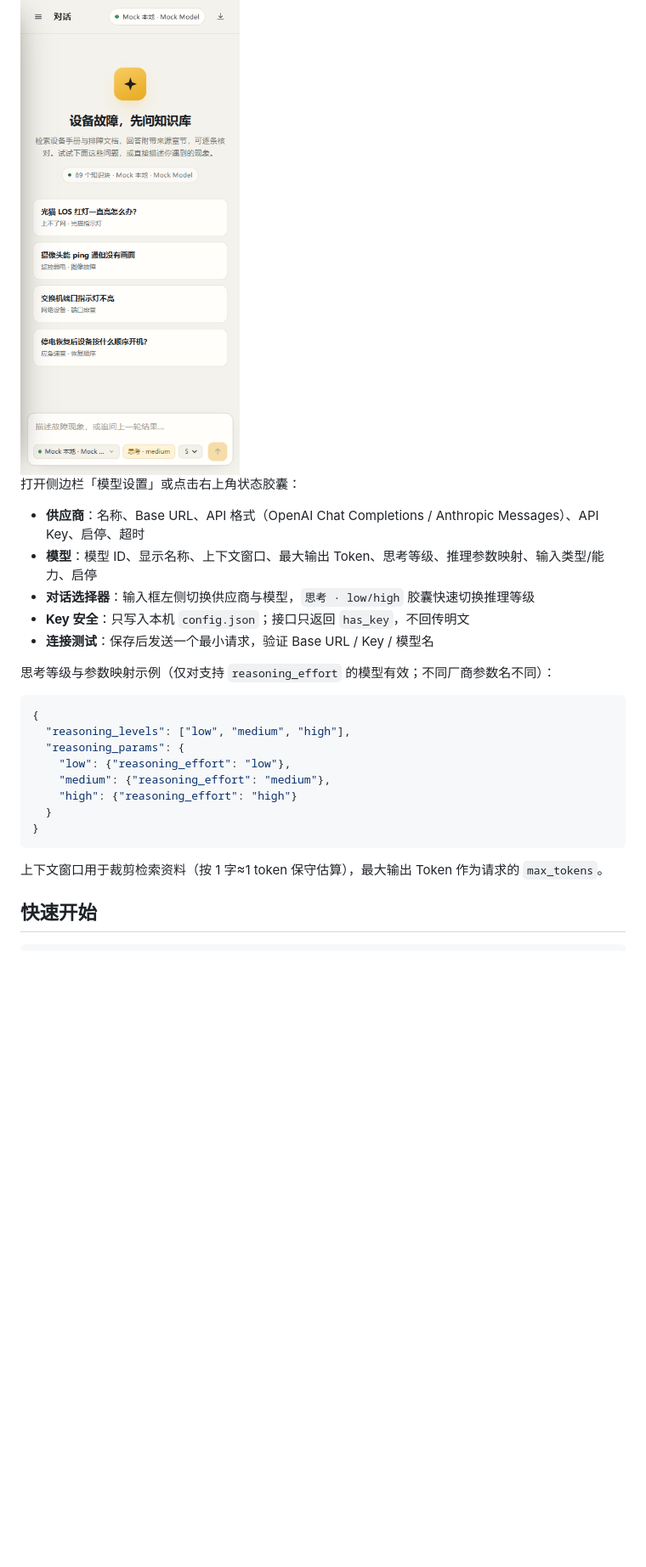
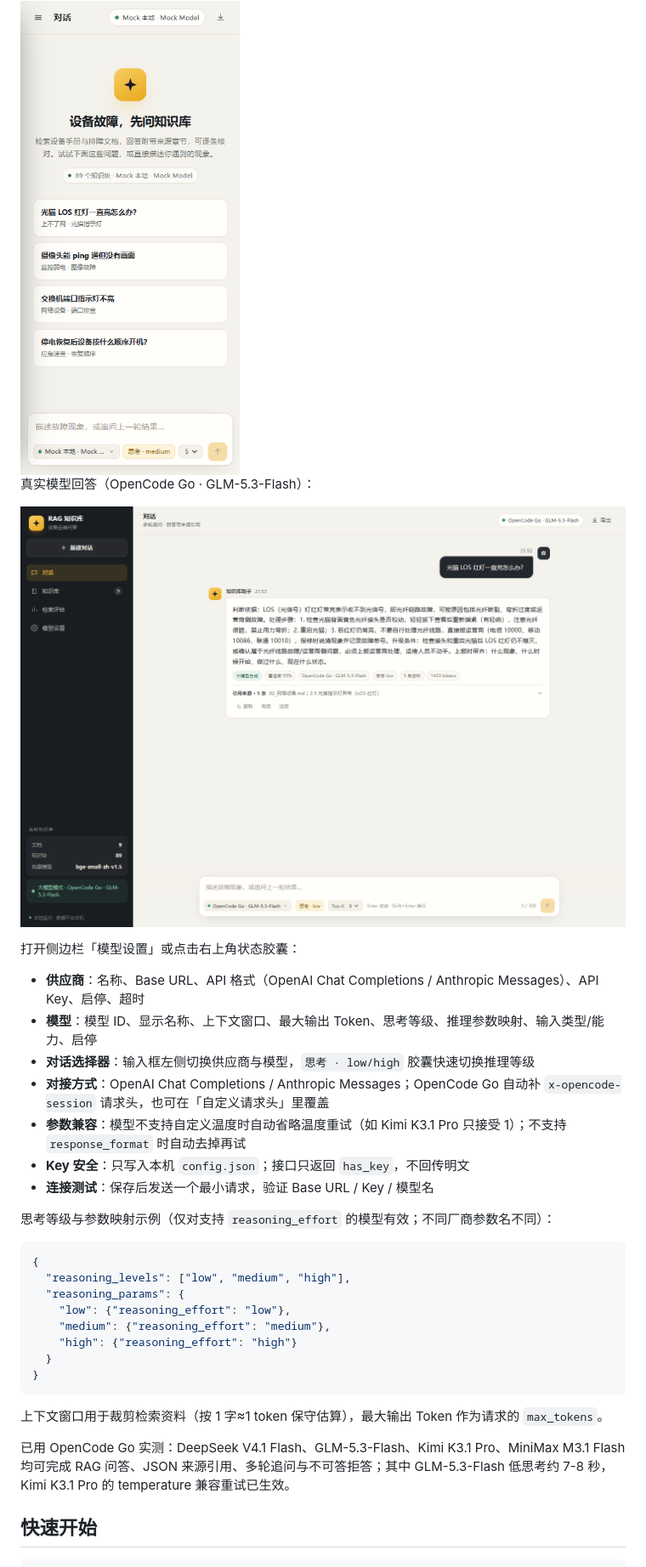
Before and after one commit to hosaile/ai-application-projects, a Markdown page: rag-knowledge-base/README.md, the part around the change. Shown at 85% size. Drawn GitHub-style; pictures changed too: rag-knowledge-base/screenshots/opencode-answer.png (added); blank space fills up the shorter version.

Commit message:
Add OpenCode Go compatibility and real-model verification

````diff
--- a/rag-knowledge-base/README.md
+++ b/rag-knowledge-base/README.md
@@ -37,11 +37,17 @@
 
 <img src="screenshots/model-mobile.png" width="320" alt="移动端模型选择">
 
+真实模型回答（OpenCode Go · GLM-5.3-Flash）：
+
+![真实模型回答](screenshots/opencode-answer.png)
+
 打开侧边栏「模型设置」或点击右上角状态胶囊：
 
 - **供应商**：名称、Base URL、API 格式（OpenAI Chat Completions / Anthropic Messages）、API Key、启停、超时
 - **模型**：模型 ID、显示名称、上下文窗口、最大输出 Token、思考等级、推理参数映射、输入类型/能力、启停
 - **对话选择器**：输入框左侧切换供应商与模型，`思考 · low/high` 胶囊快速切换推理等级
+- **对接方式**：OpenAI Chat Completions / Anthropic Messages；OpenCode Go 自动补 `x-opencode-session` 请求头，也可在「自定义请求头」里覆盖
+- **参数兼容**：模型不支持自定义温度时自动省略温度重试（如 Kimi K3.1 Pro 只接受 1）；不支持 `response_format` 时自动去掉再试
 - **Key 安全**：只写入本机 `config.json`；接口只返回 `has_key`，不回传明文
 - **连接测试**：保存后发送一个最小请求，验证 Base URL / Key / 模型名
 
@@ -59,6 +65,8 @@
 ```
 
 上下文窗口用于裁剪检索资料（按 1 字≈1 token 保守估算），最大输出 Token 作为请求的 `max_tokens`。
+
+已用 OpenCode Go 实测：DeepSeek V4.1 Flash、GLM-5.3-Flash、Kimi K3.1 Pro、MiniMax M3.1 Flash 均可完成 RAG 问答、JSON 来源引用、多轮追问与不可答拒答；其中 GLM-5.3-Flash 低思考约 7-8 秒，Kimi K3.1 Pro 的 temperature 兼容重试已生效。
 
 ## 快速开始
 
````
Also changed, not shown: README.md (+1 -1 lines), 4 other files.
